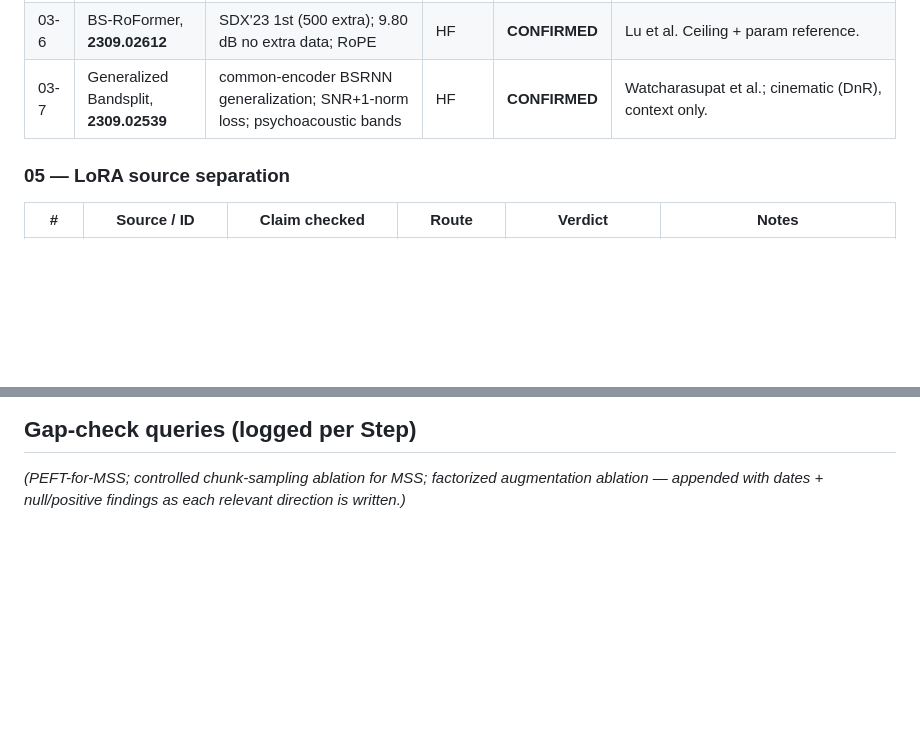
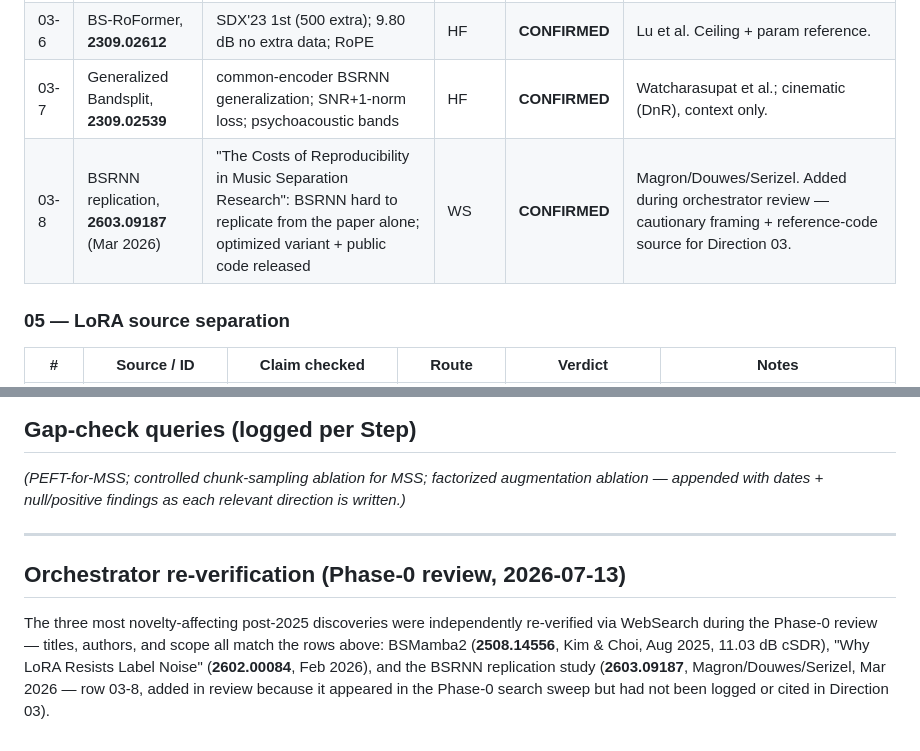
Before and after one commit to SeanSalvador2/vocal-separation-research, a Markdown page: 00-shared-research/VERIFICATION_LOG.md, 2 parts joined by grey strips. GitHub-like rendering; blank space fills up the shorter version.

```diff
--- a/00-shared-research/VERIFICATION_LOG.md
+++ b/00-shared-research/VERIFICATION_LOG.md
@@ -73,6 +73,7 @@ _(01 loss-study, 02 aug/scaling, 03 band-split, 05 LoRA, 06 robust, 08 silence,
 | 03-5 | DTTNet, **2309.08684**, ICASSP 2024 | 10.12 dB vocals cSDR; 86.7% fewer params than BSRNN | HF | **CONFIRMED** | Chen/Vekkot/Shukla. Source of the BSRNN 10.01 dB number. |
 | 03-6 | BS-RoFormer, **2309.02612** | SDX'23 1st (500 extra); 9.80 dB no extra data; RoPE | HF | **CONFIRMED** | Lu et al. Ceiling + param reference. |
 | 03-7 | Generalized Bandsplit, **2309.02539** | common-encoder BSRNN generalization; SNR+1-norm loss; psychoacoustic bands | HF | **CONFIRMED** | Watcharasupat et al.; cinematic (DnR), context only. |
+| 03-8 | BSRNN replication, **2603.09187** (Mar 2026) | "The Costs of Reproducibility in Music Separation Research": BSRNN hard to replicate from the paper alone; optimized variant + public code released | WS | **CONFIRMED** | Magron/Douwes/Serizel. Added during orchestrator review — cautionary framing + reference-code source for Direction 03. |
 
 ### 05 — LoRA source separation
 
@@ -126,3 +127,14 @@ _(01 loss-study, 02 aug/scaling, 03 band-split, 05 LoRA, 06 robust, 08 silence,
 ## Gap-check queries (logged per Step)
 
 _(PEFT-for-MSS; controlled chunk-sampling ablation for MSS; factorized augmentation ablation — appended with dates + null/positive findings as each relevant direction is written.)_
+
+---
+
+## Orchestrator re-verification (Phase-0 review, 2026-07-13)
+
+The three most novelty-affecting post-2025 discoveries were independently re-verified via
+WebSearch during the Phase-0 review — titles, authors, and scope all match the rows above:
+BSMamba2 (**2508.14556**, Kim & Choi, Aug 2025, 11.03 dB cSDR), "Why LoRA Resists Label
+Noise" (**2602.00084**, Feb 2026), and the BSRNN replication study (**2603.09187**,
+Magron/Douwes/Serizel, Mar 2026 — row 03-8, added in review because it appeared in the
+Phase-0 search sweep but had not been logged or cited in Direction 03).
```
Also changed, not shown: 03-mini-band-split/research/LITERATURE.md (+3 -1 lines), RESEARCH_DIRECTIONS.md (+11 -5 lines).
